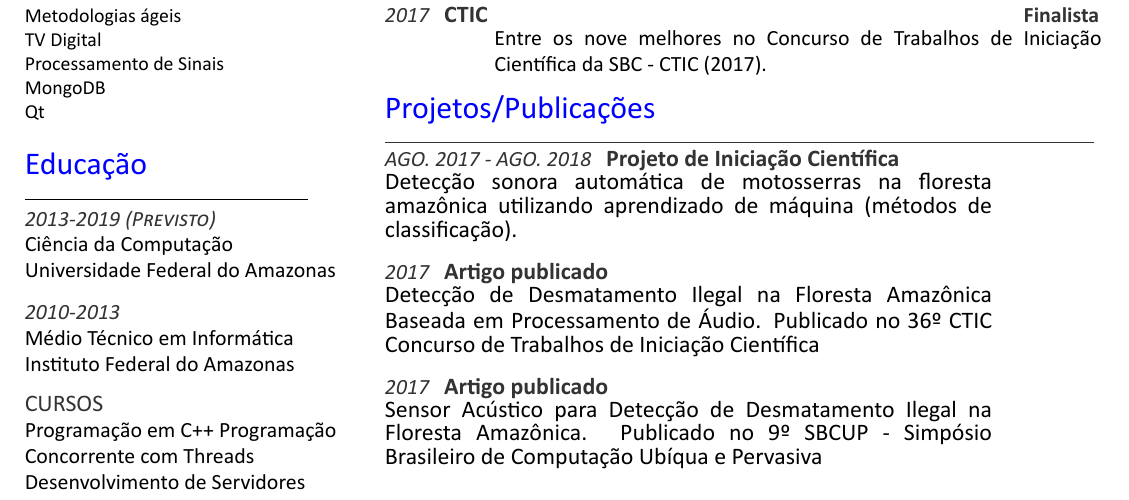
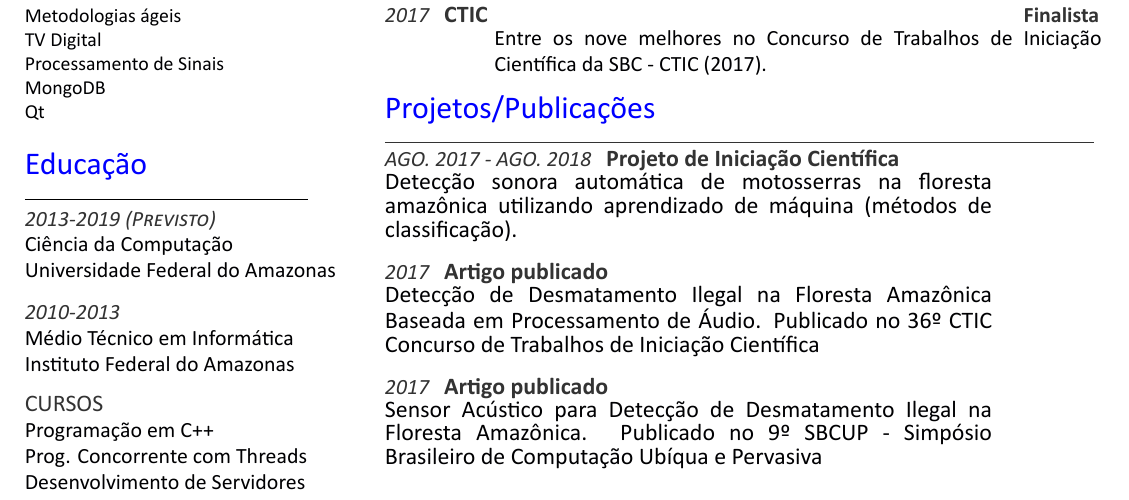
Before and after one commit to wseabra/WaldomiroResume, a LaTeX CV (main.tex): part of the page, cut so that both start at the same text. Compiled offline with XeLaTeX.

Commit message:
fix error

```diff
--- a/main.tex
+++ b/main.tex
@@ -85,8 +85,8 @@ Médio Técnico em Informática\\
 Instituto Federal do Amazonas\\
 \vspace{8pt}
 \subsection{CURSOS}
-Programação em C++
-Programação Concorrente com Threads
+Programação em C++\\
+Prog. Concorrente com Threads\\
 Desenvolvimento de Servidores
 \sectionsep
 %%%%%%%%%%%%%%%%%%%%%%%%%%%%%%%%%%%%%%
```
